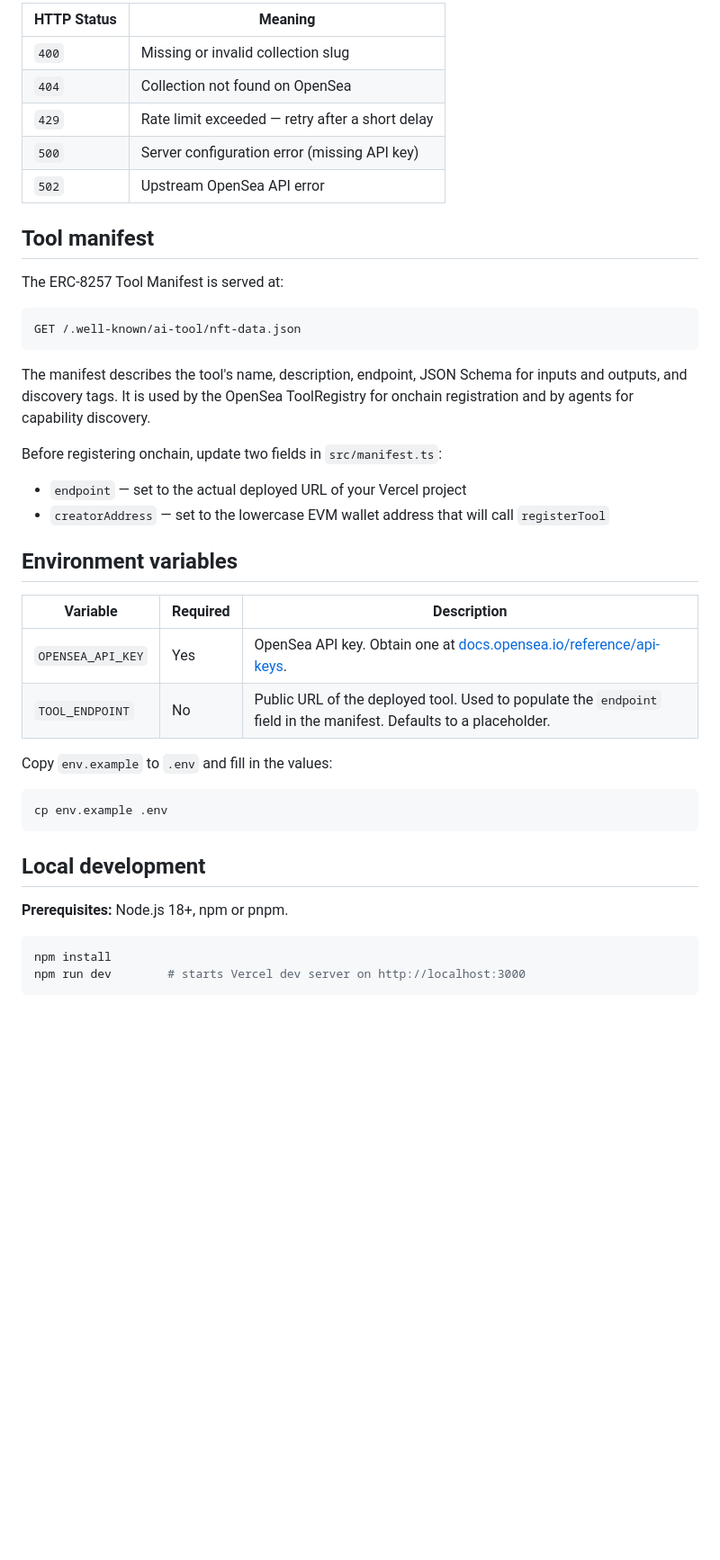
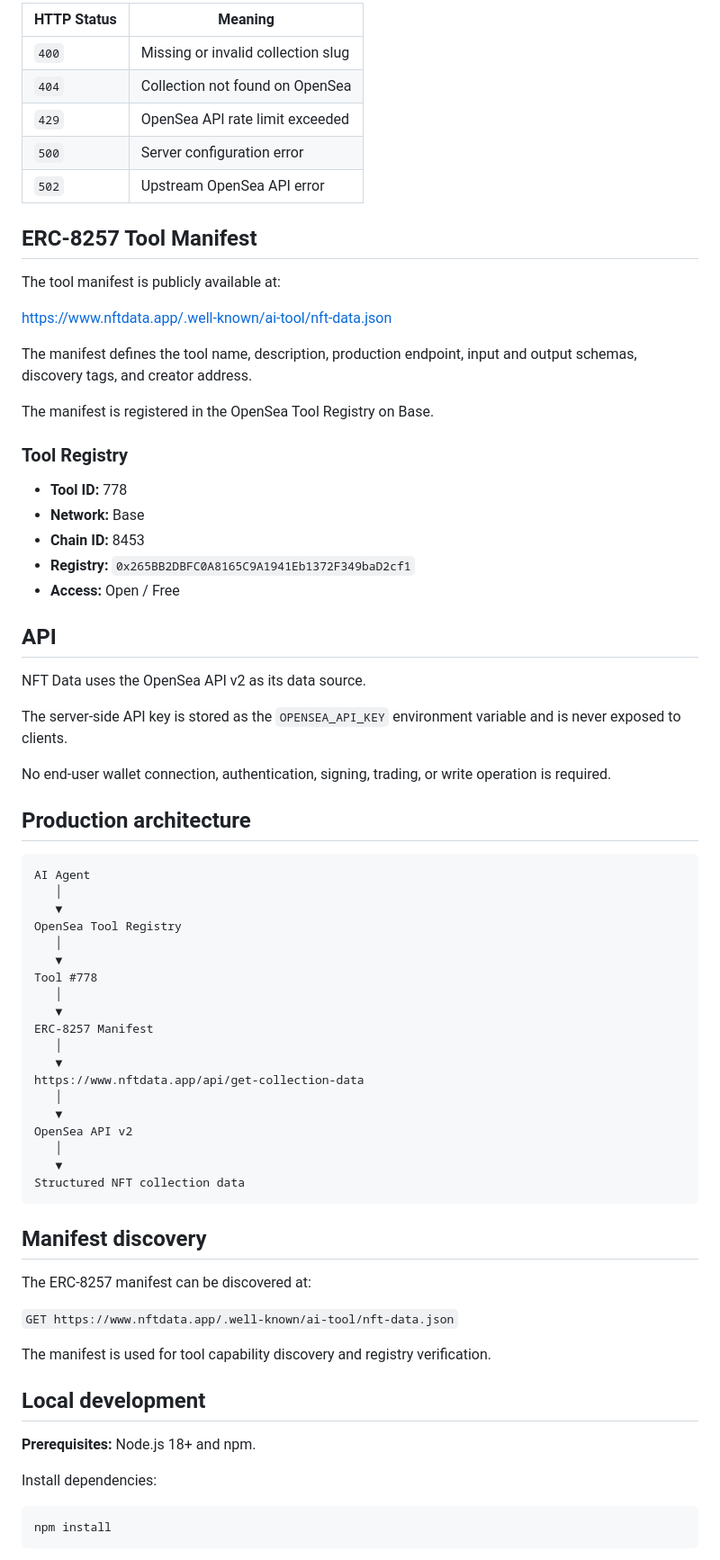
Before and after one commit to Nomad07/nft-data, a Markdown page: README.md, the part around one of its changes. Shown at 90% size. Drawn GitHub-style; blank space fills up the shorter version.

````diff
--- a/README.md
+++ b/README.md
@@ -46,46 +76,77 @@ Accepts a JSON body with the collection slug and returns collection metadata, co
 
-| HTTP Status | Meaning |
-|-------------|---------|
-| `400` | Missing or invalid collection slug |
-| `404` | Collection not found on OpenSea |
-| `429` | Rate limit exceeded — retry after a short delay |
-| `500` | Server configuration error (missing API key) |
-| `502` | Upstream OpenSea API error |
+| HTTP Status | Meaning                            |
+| ----------- | ---------------------------------- |
+| `400`       | Missing or invalid collection slug |
+| `404`       | Collection not found on OpenSea    |
+| `429`       | OpenSea API rate limit exceeded    |
+| `500`       | Server configuration error         |
+| `502`       | Upstream OpenSea API error         |
 
-## Tool manifest
+## ERC-8257 Tool Manifest
 
-The ERC-8257 Tool Manifest is served at:
+The tool manifest is publicly available at:
 
-```
-GET /.well-known/ai-tool/nft-data.json
+https://www.nftdata.app/.well-known/ai-tool/nft-data.json
+
+The manifest defines the tool name, description, production endpoint, input and output schemas, discovery tags, and creator address.
+
+The manifest is registered in the OpenSea Tool Registry on Base.
+
+### Tool Registry
+
+* **Tool ID:** 778
+* **Network:** Base
+* **Chain ID:** 8453
+* **Registry:** `0x265BB2DBFC0A8165C9A1941Eb1372F349baD2cf1`
+* **Access:** Open / Free
+
+## API
+
+NFT Data uses the OpenSea API v2 as its data source.
+
+The server-side API key is stored as the `OPENSEA_API_KEY` environment variable and is never exposed to clients.
+
+No end-user wallet connection, authentication, signing, trading, or write operation is required.
+
+## Production architecture
+
+```text
+AI Agent
+   │
+   ▼
+OpenSea Tool Registry
+   │
+   ▼
+Tool #778
+   │
+   ▼
+ERC-8257 Manifest
+   │
+   ▼
+https://www.nftdata.app/api/get-collection-data
+   │
+   ▼
+OpenSea API v2
+   │
+   ▼
+Structured NFT collection data
 ```
 
-The manifest describes the tool's name, description, endpoint, JSON Schema for inputs and outputs, and discovery tags. It is used by the OpenSea ToolRegistry for onchain registration and by agents for capability discovery.
+## Manifest discovery
 
-Before registering onchain, update two fields in `src/manifest.ts`:
+The ERC-8257 manifest can be discovered at:
 
-- `endpoint` — set to the actual deployed URL of your Vercel project
-- `creatorAddress` — set to the lowercase EVM wallet address that will call `registerTool`
+`GET https://www.nftdata.app/.well-known/ai-tool/nft-data.json`
 
-## Environment variables
-
-| Variable | Required | Description |
-|----------|----------|-------------|
-| `OPENSEA_API_KEY` | Yes | OpenSea API key. Obtain one at [docs.opensea.io/reference/api-keys](https://docs.opensea.io/reference/api-keys). |
-| `TOOL_ENDPOINT` | No | Public URL of the deployed tool. Used to populate the `endpoint` field in the manifest. Defaults to a placeholder. |
-
-Copy `env.example` to `.env` and fill in the values:
-
-```bash
-cp env.example .env
-```
+The manifest is used for tool capability discovery and registry verification.
 
 ## Local development
 
-**Prerequisites:** Node.js 18+, npm or pnpm.
+**Prerequisites:** Node.js 18+ and npm.
+
+Install dependencies:
 
 ```bash
 npm install
-npm run dev        # starts Vercel dev server on http://localhost:3000
 ```
 
````
Also changed, not shown: other parts of README.md (+90 -31 lines).
